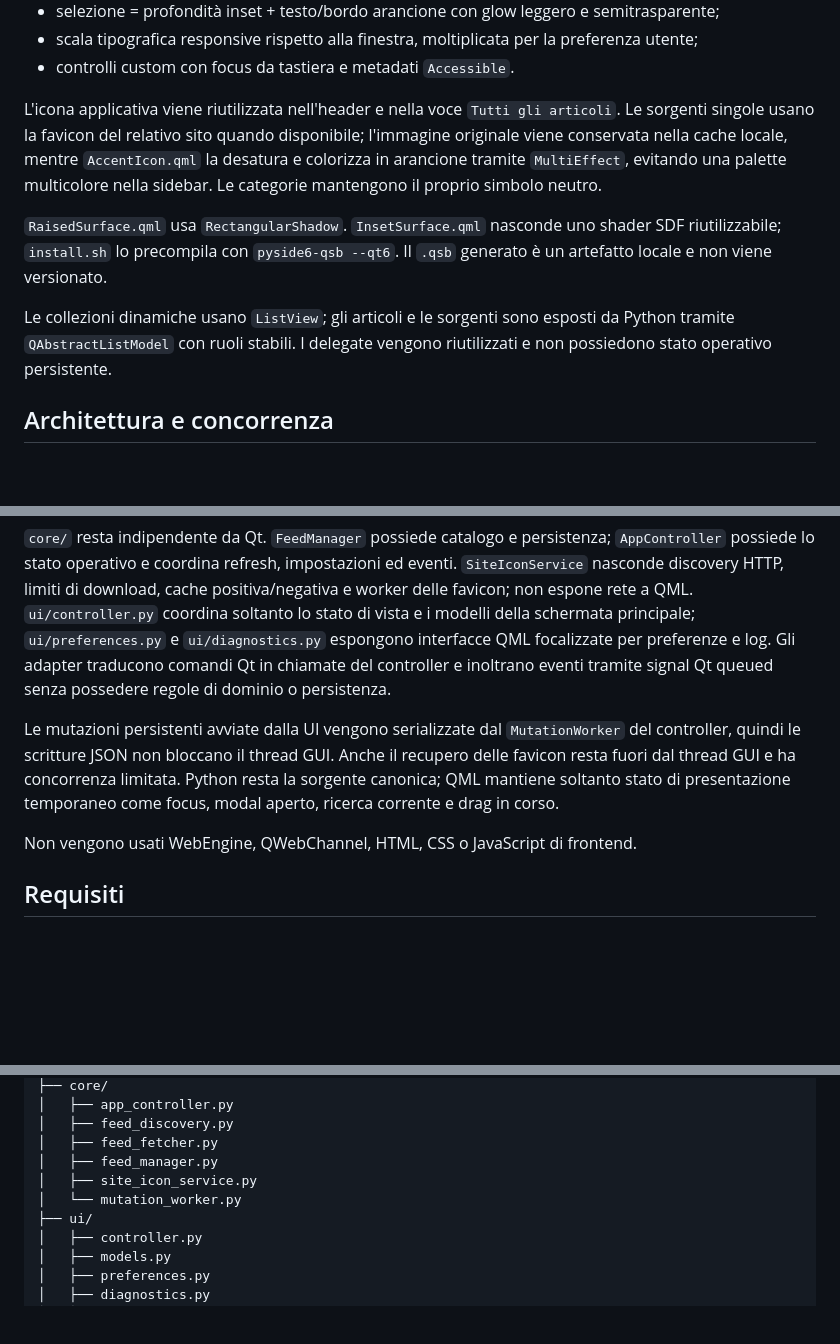
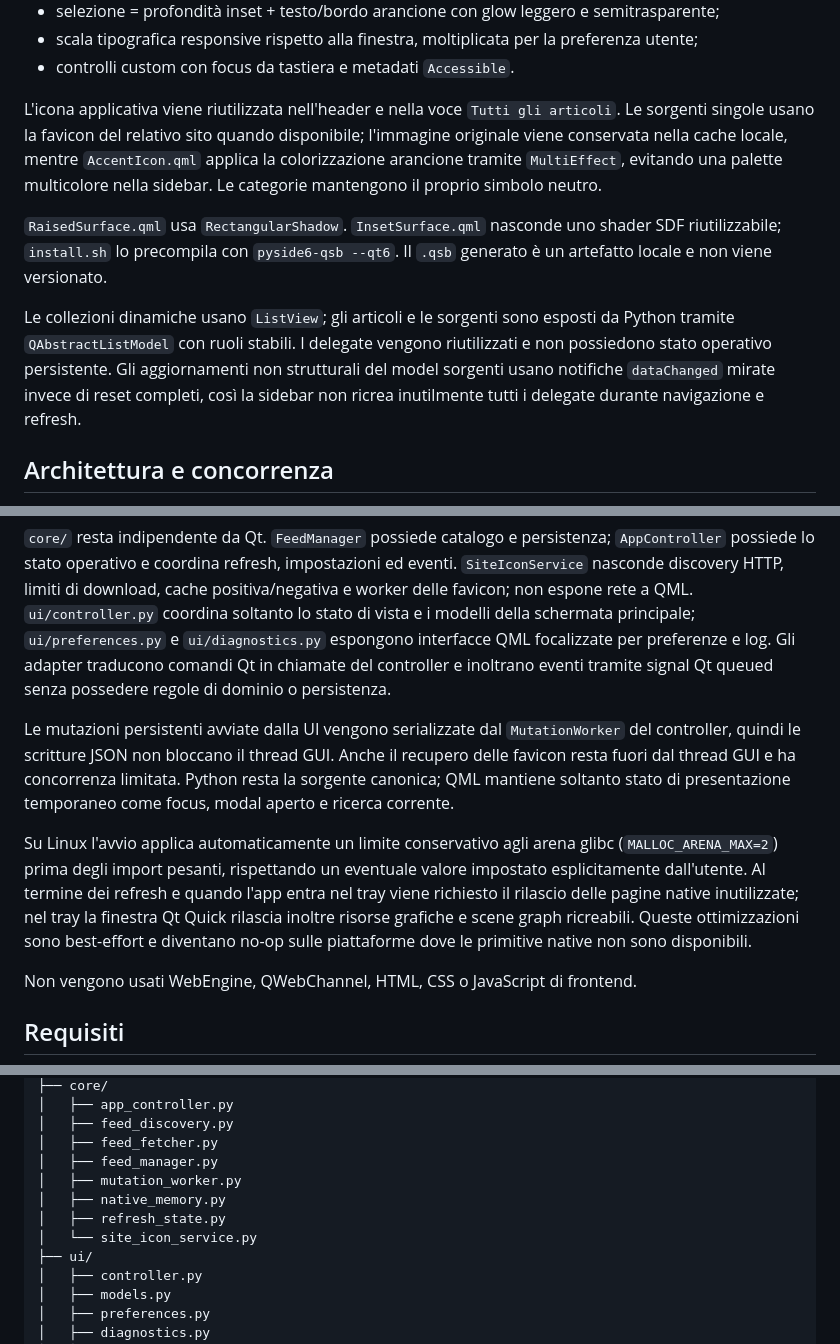
Before and after one commit to Cartaz/News_Aggregator, a Markdown page: README.md, 3 parts joined by grey strips. GitHub-like rendering; blank space fills up the shorter version.

Commit message:
Refresh README for 1.1.0

```diff
--- a/README.md
+++ b/README.md
@@ -35,11 +35,11 @@ La UI vive in `ui/qml/` e usa un unico design system Dark Neumorphism:
 - scala tipografica responsive rispetto alla finestra, moltiplicata per la preferenza utente;
 - controlli custom con focus da tastiera e metadati `Accessible`.
 
-L'icona applicativa viene riutilizzata nell'header e nella voce `Tutti gli articoli`. Le sorgenti singole usano la favicon del relativo sito quando disponibile; l'immagine originale viene conservata nella cache locale, mentre `AccentIcon.qml` la desatura e colorizza in arancione tramite `MultiEffect`, evitando una palette multicolore nella sidebar. Le categorie mantengono il proprio simbolo neutro.
+L'icona applicativa viene riutilizzata nell'header e nella voce `Tutti gli articoli`. Le sorgenti singole usano la favicon del relativo sito quando disponibile; l'immagine originale viene conservata nella cache locale, mentre `AccentIcon.qml` applica la colorizzazione arancione tramite `MultiEffect`, evitando una palette multicolore nella sidebar. Le categorie mantengono il proprio simbolo neutro.
 
 `RaisedSurface.qml` usa `RectangularShadow`. `InsetSurface.qml` nasconde uno shader SDF riutilizzabile; `install.sh` lo precompila con `pyside6-qsb --qt6`. Il `.qsb` generato è un artefatto locale e non viene versionato.
 
-Le collezioni dinamiche usano `ListView`; gli articoli e le sorgenti sono esposti da Python tramite `QAbstractListModel` con ruoli stabili. I delegate vengono riutilizzati e non possiedono stato operativo persistente.
+Le collezioni dinamiche usano `ListView`; gli articoli e le sorgenti sono esposti da Python tramite `QAbstractListModel` con ruoli stabili. I delegate vengono riutilizzati e non possiedono stato operativo persistente. Gli aggiornamenti non strutturali del model sorgenti usano notifiche `dataChanged` mirate invece di reset completi, così la sidebar non ricrea inutilmente tutti i delegate durante navigazione e refresh.
 
 ## Architettura e concorrenza
 
@@ -47,7 +47,9 @@ Le collezioni dinamiche usano `ListView`; gli articoli e le sorgenti sono espost
 
 `core/` resta indipendente da Qt. `FeedManager` possiede catalogo e persistenza; `AppController` possiede lo stato operativo e coordina refresh, impostazioni ed eventi. `SiteIconService` nasconde discovery HTTP, limiti di download, cache positiva/negativa e worker delle favicon; non espone rete a QML. `ui/controller.py` coordina soltanto lo stato di vista e i modelli della schermata principale; `ui/preferences.py` e `ui/diagnostics.py` espongono interfacce QML focalizzate per preferenze e log. Gli adapter traducono comandi Qt in chiamate del controller e inoltrano eventi tramite signal Qt queued senza possedere regole di dominio o persistenza.
 
-Le mutazioni persistenti avviate dalla UI vengono serializzate dal `MutationWorker` del controller, quindi le scritture JSON non bloccano il thread GUI. Anche il recupero delle favicon resta fuori dal thread GUI e ha concorrenza limitata. Python resta la sorgente canonica; QML mantiene soltanto stato di presentazione temporaneo come focus, modal aperto, ricerca corrente e drag in corso.
+Le mutazioni persistenti avviate dalla UI vengono serializzate dal `MutationWorker` del controller, quindi le scritture JSON non bloccano il thread GUI. Anche il recupero delle favicon resta fuori dal thread GUI e ha concorrenza limitata. Python resta la sorgente canonica; QML mantiene soltanto stato di presentazione temporaneo come focus, modal aperto e ricerca corrente.
+
+Su Linux l'avvio applica automaticamente un limite conservativo agli arena glibc (`MALLOC_ARENA_MAX=2`) prima degli import pesanti, rispettando un eventuale valore impostato esplicitamente dall'utente. Al termine dei refresh e quando l'app entra nel tray viene richiesto il rilascio delle pagine native inutilizzate; nel tray la finestra Qt Quick rilascia inoltre risorse grafiche e scene graph ricreabili. Queste ottimizzazioni sono best-effort e diventano no-op sulle piattaforme dove le primitive native non sono disponibili.
 
 Non vengono usati WebEngine, QWebChannel, HTML, CSS o JavaScript di frontend.
 
@@ -112,8 +114,10 @@ news_aggregator/
 │   ├── feed_discovery.py
 │   ├── feed_fetcher.py
 │   ├── feed_manager.py
-│   ├── site_icon_service.py
-│   └── mutation_worker.py
+│   ├── mutation_worker.py
+│   ├── native_memory.py
+│   ├── refresh_state.py
+│   └── site_icon_service.py
 ├── ui/
 │   ├── controller.py
 │   ├── models.py
```
Also changed, not shown: other parts of README.md (+2 -2 lines).
